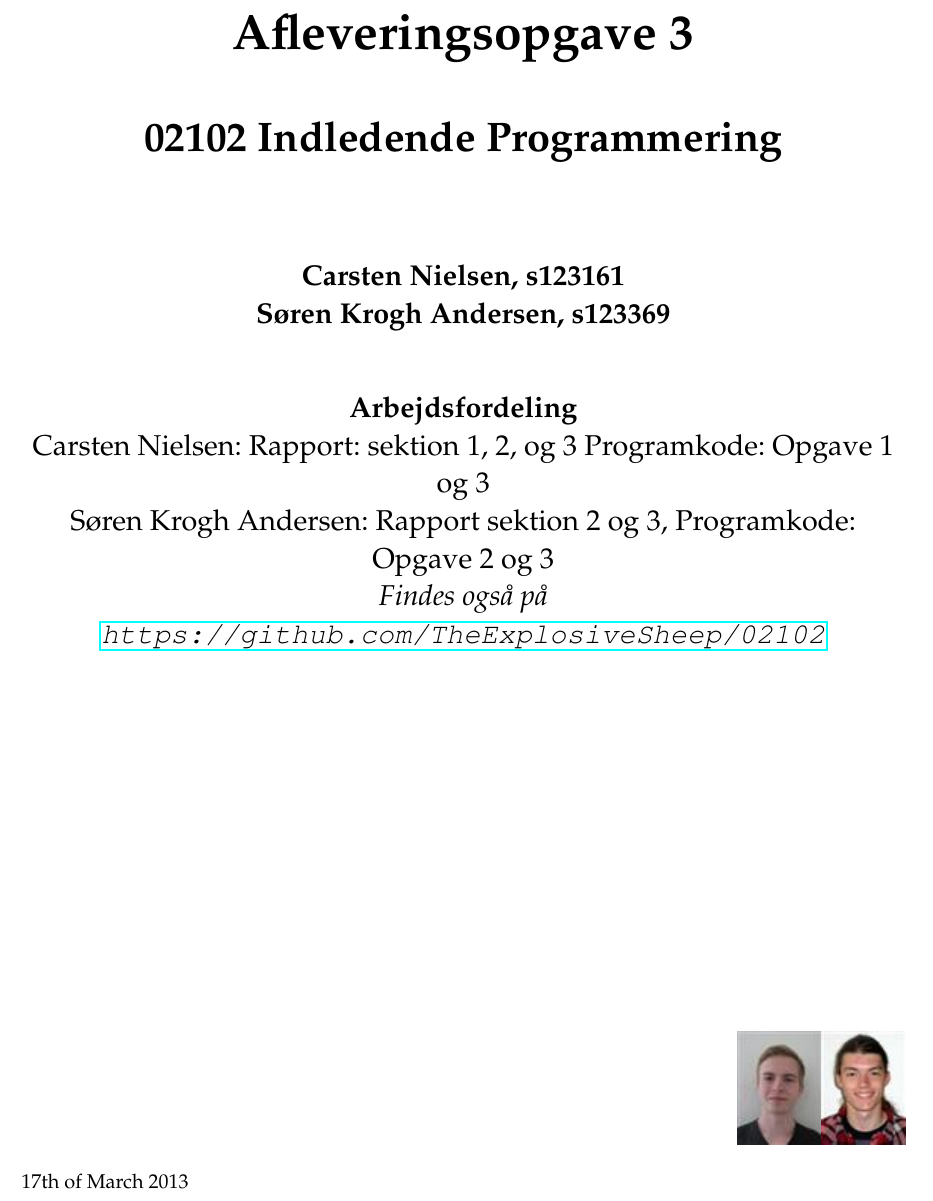
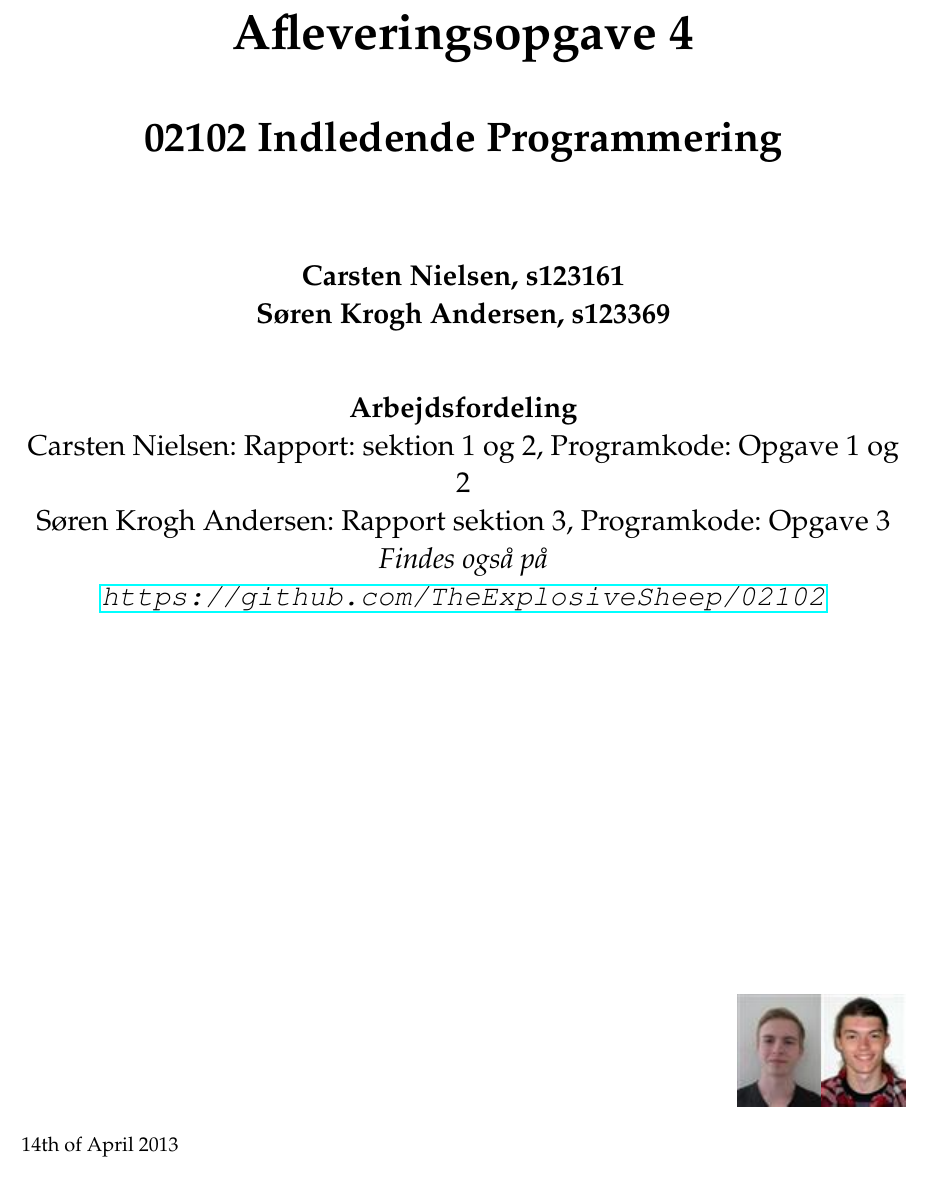
Before and after one commit to skrogh/02102, a LaTeX problem sheet (assignment_4/Rapport/main.tex, which reads assignment_4/Rapport/Frontpage.tex, assignment_4/Rapport/Pre.tex): part of page 1 of 7, cut so that both start at the same text. Compiled offline with pdfLaTeX.

Commit message:
formalia

```diff
--- a/assignment_4/Rapport/Frontpage.tex
+++ b/assignment_4/Rapport/Frontpage.tex
@@ -1,6 +1,6 @@
 \thispagestyle{empty} %fjerner sidetal \hspace{6cm} \vspace{3cm}
 \begin{center}
-\textbf{\Huge {Afleveringsopgave 3}\\ \vspace{1cm}
+\textbf{\Huge {Afleveringsopgave 4}\\ \vspace{1cm}
 \huge{02102 Indledende Programmering}}
 \end{center}
 \vspace{1cm}
@@ -8,8 +8,8 @@
 \Large{\textbf{Carsten Nielsen, s123161 \\ Søren Krogh Andersen, s123369}} \\
 \vspace{1cm}
 \Large{\textbf{Arbejdsfordeling}} \\
-Carsten Nielsen: Rapport: sektion 1, 2, og 3 Programkode: Opgave 1 og 3 \\
-Søren Krogh Andersen: Rapport sektion 2 og 3, Programkode: Opgave 2 og 3
+Carsten Nielsen: Rapport: sektion 1 og 2, Programkode: Opgave 1 og 2 \\
+Søren Krogh Andersen: Rapport sektion 3, Programkode: Opgave 3
 
 \emph{Findes også på \url{https://github.com/TheExplosiveSheep/02102}}
 \end{center}
@@ -21,7 +21,7 @@ Søren Krogh Andersen: Rapport sektion 2 og 3, Programkode: Opgave 2 og 3
 \includegraphics{s123161.png}%
 \includegraphics{s123369.png}%
 \end{figure}
-17th of March 2013
+14th of April 2013
 
 \thispagestyle{empty}
 \newpage
--- a/assignment_4/Rapport/Pre.tex
+++ b/assignment_4/Rapport/Pre.tex
@@ -123,6 +123,6 @@
 
 %\lhead{}
 %\chead[<ch-even>]{<ch-odd>}
-\rhead{Geodæter 13}
+\rhead{Carsten Nielsen s123161, \\ Søren Krogh Andersen s123369}
 
 \cfoot[\thepage]{\thepage}
```
